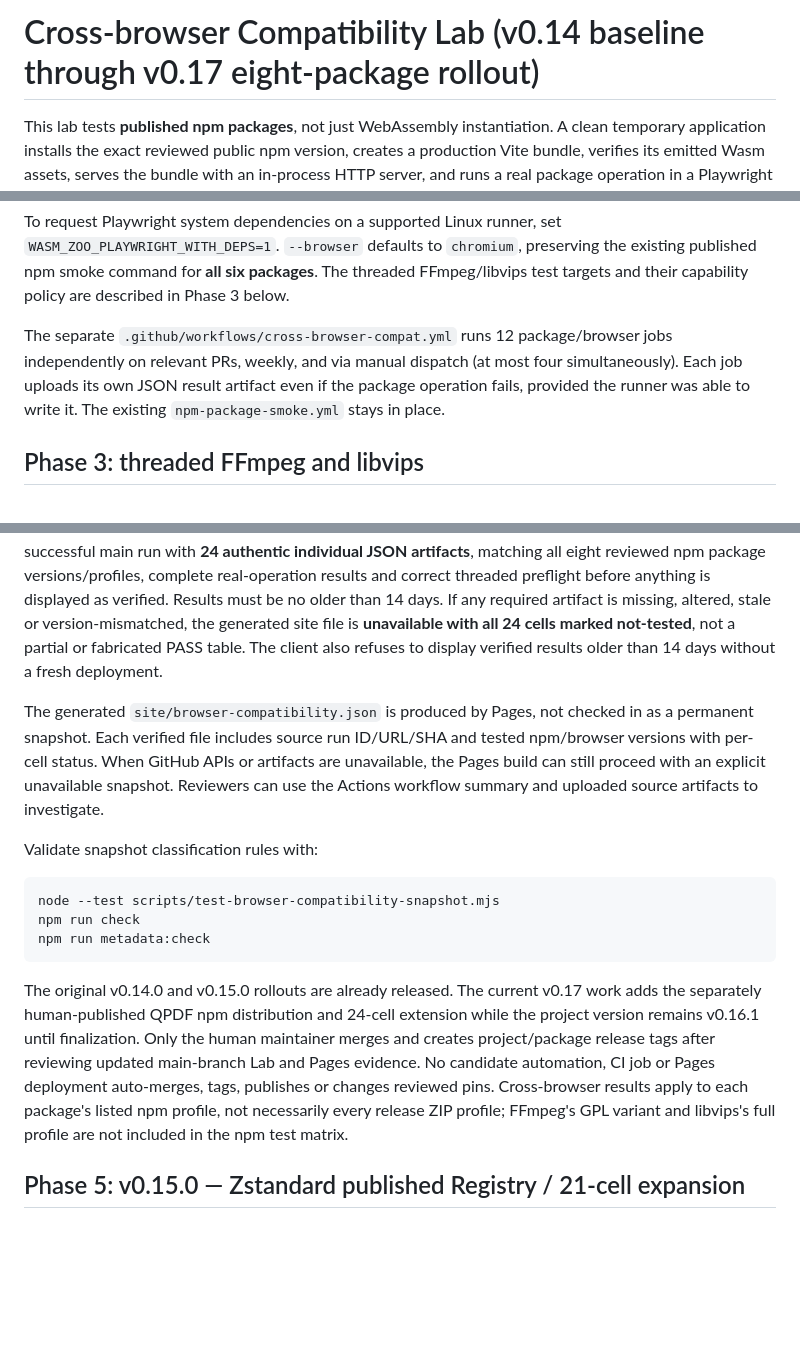
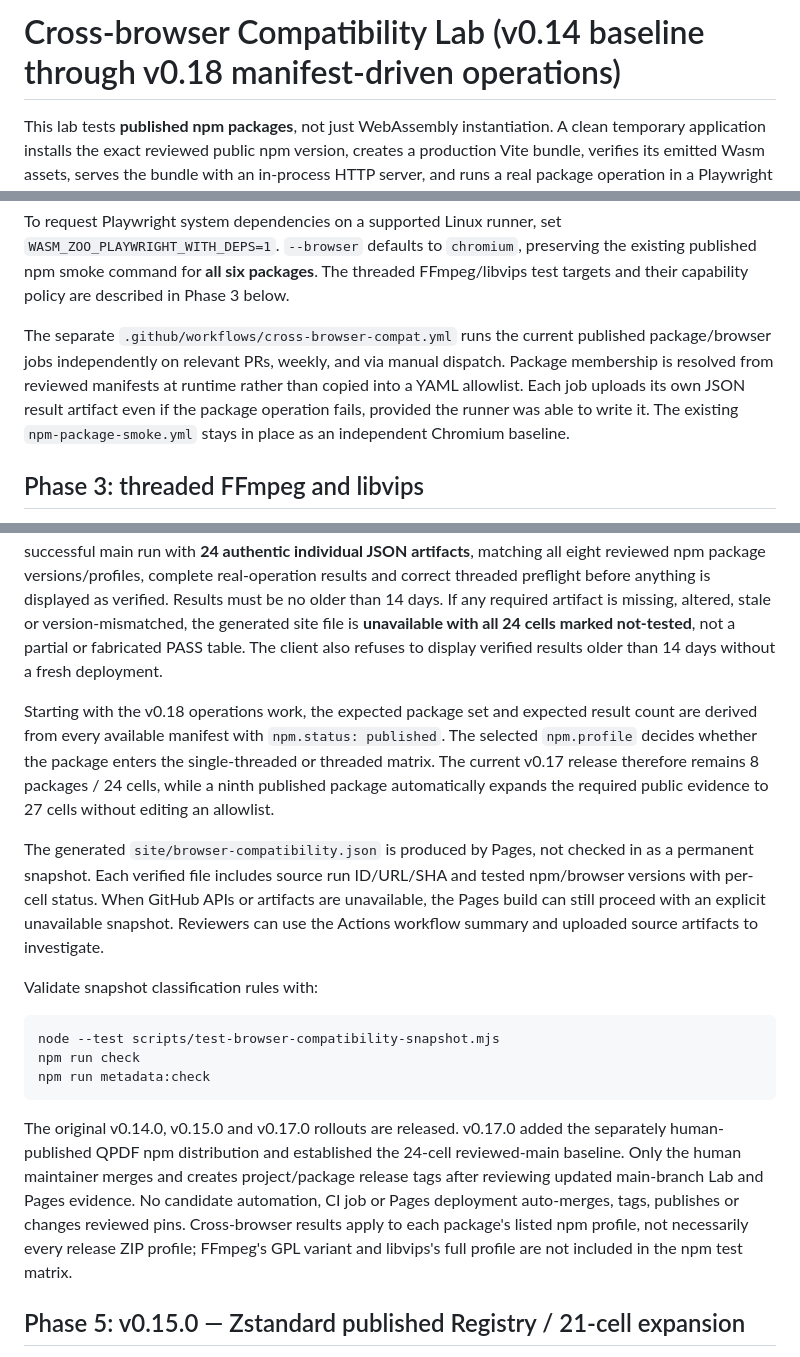
Before and after one commit to ttomohisa/wasm-zoo, a Markdown page: docs/CROSS_BROWSER_LAB.md, 3 parts joined by grey strips. Drawn GitHub-style; blank space fills up the shorter version.

Commit message:
docs: define manifest-driven compatibility membership

````diff
--- a/docs/CROSS_BROWSER_LAB.md
+++ b/docs/CROSS_BROWSER_LAB.md
@@ -1,4 +1,4 @@
-# Cross-browser Compatibility Lab (v0.14 baseline through v0.17 eight-package rollout)
+# Cross-browser Compatibility Lab (v0.14 baseline through v0.18 manifest-driven operations)
 
 This lab tests **published npm packages**, not just WebAssembly instantiation. A clean temporary application installs the exact reviewed public npm version, creates a production Vite bundle, verifies its emitted Wasm assets, serves the bundle with an in-process HTTP server, and runs a real package operation in a Playwright browser.
 
@@ -36,7 +36,7 @@ node scripts/smoke-npm-package.mjs --slug ghostscript --browser chromium --resul
 
 To request Playwright system dependencies on a supported Linux runner, set `WASM_ZOO_PLAYWRIGHT_WITH_DEPS=1`. `--browser` defaults to `chromium`, preserving the existing published npm smoke command for **all six packages**. The threaded FFmpeg/libvips test targets and their capability policy are described in Phase 3 below.
 
-The separate `.github/workflows/cross-browser-compat.yml` runs 12 package/browser jobs independently on relevant PRs, weekly, and via manual dispatch (at most four simultaneously). Each job uploads its own JSON result artifact even if the package operation fails, provided the runner was able to write it. The existing `npm-package-smoke.yml` stays in place.
+The separate `.github/workflows/cross-browser-compat.yml` runs the current published package/browser jobs independently on relevant PRs, weekly, and via manual dispatch. Package membership is resolved from reviewed manifests at runtime rather than copied into a YAML allowlist. Each job uploads its own JSON result artifact even if the package operation fails, provided the runner was able to write it. The existing `npm-package-smoke.yml` stays in place as an independent Chromium baseline.
 
 ## Phase 3: threaded FFmpeg and libvips
 
@@ -66,6 +66,8 @@ After human approval merges a reviewed Lab PR, the Lab also runs on relevant **m
 
 `scripts/publish-browser-compatibility.mjs` uses the read-only GitHub Actions token to select the **latest main-branch Lab run**, including failed or in-progress runs. It never falls back to an older green run after a newer run fails or starts. The historical v0.14 rollout required 18 artifacts for the original six packages and v0.15 required 21 after Zstandard. The current v0.17 QPDF rollout requires a completed, successful main run with **24 authentic individual JSON artifacts**, matching all eight reviewed npm package versions/profiles, complete real-operation results and correct threaded preflight before anything is displayed as verified. Results must be no older than 14 days. If any required artifact is missing, altered, stale or version-mismatched, the generated site file is **unavailable with all 24 cells marked not-tested**, not a partial or fabricated PASS table. The client also refuses to display verified results older than 14 days without a fresh deployment.
 
+Starting with the v0.18 operations work, the expected package set and expected result count are derived from every available manifest with `npm.status: published`. The selected `npm.profile` decides whether the package enters the single-threaded or threaded matrix. The current v0.17 release therefore remains 8 packages / 24 cells, while a ninth published package automatically expands the required public evidence to 27 cells without editing an allowlist.
+
 The generated `site/browser-compatibility.json` is produced by Pages, not checked in as a permanent snapshot. Each verified file includes source run ID/URL/SHA and tested npm/browser versions with per-cell status. When GitHub APIs or artifacts are unavailable, the Pages build can still proceed with an explicit unavailable snapshot. Reviewers can use the Actions workflow summary and uploaded source artifacts to investigate.
 
 Validate snapshot classification rules with:
@@ -76,7 +78,7 @@ npm run check
 npm run metadata:check
 ```
 
-The original v0.14.0 and v0.15.0 rollouts are already released. The current v0.17 work adds the separately human-published QPDF npm distribution and 24-cell extension while the project version remains v0.16.1 until finalization. Only the human maintainer merges and creates project/package release tags after reviewing updated main-branch Lab and Pages evidence. No candidate automation, CI job or Pages deployment auto-merges, tags, publishes or changes reviewed pins. Cross-browser results apply to each package's listed npm profile, not necessarily every release ZIP profile; FFmpeg's GPL variant and libvips's full profile are not included in the npm test matrix.
+The original v0.14.0, v0.15.0 and v0.17.0 rollouts are released. v0.17.0 added the separately human-published QPDF npm distribution and established the 24-cell reviewed-main baseline. Only the human maintainer merges and creates project/package release tags after reviewing updated main-branch Lab and Pages evidence. No candidate automation, CI job or Pages deployment auto-merges, tags, publishes or changes reviewed pins. Cross-browser results apply to each package's listed npm profile, not necessarily every release ZIP profile; FFmpeg's GPL variant and libvips's full profile are not included in the npm test matrix.
 
 ## Phase 5: v0.15.0 — Zstandard published Registry / 21-cell expansion
 
````
Also changed, not shown: other parts of docs/CROSS_BROWSER_LAB.md (+1 -1 lines).
